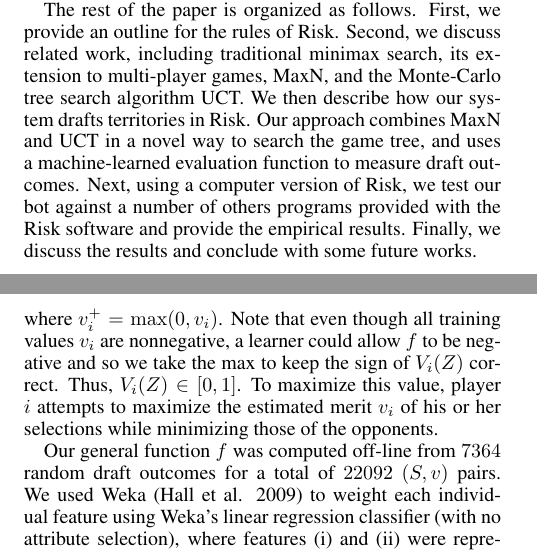
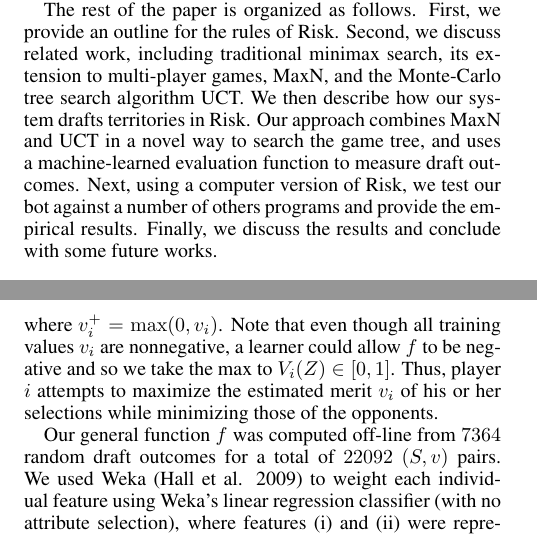
Before and after one commit to rggibson/riskbot, a LaTeX paper (AIIDE2010/AIIDE2010.tex): two parts of the columns of pages 1 and 3 of 4, joined at a grey line, cut so that both start at the same text. Compiled offline with pdfLaTeX.

Commit message:
-minor AIIDE2010.tex changes

```diff
--- a/AIIDE2010/AIIDE2010.tex
+++ b/AIIDE2010/AIIDE2010.tex
@@ -82,7 +82,7 @@ For the past few decades, computer games have been a popular platform for artifi
 checkers \cite{Chinook}, chess \cite{DeepBlue},
 and Go \cite{ComputerGo}.  However, games involving more than two players (multi-player) are generally less understood.  In this paper, we describe how to create stronger bots for playing the multi-player game Risk by Hasbro Inc.  In the standard rules of Risk, the game begins with the players drafting the territories on the board until every territory has an owner.  Our work here focuses  on improving overall performance by developing an intelligent system for playing the opening territory draft phase of Risk.
 
-The rest of the paper is organized as follows.  First, we provide an outline for the rules of Risk.  Second, we discuss related work, including traditional minimax search, its extension to multi-player games, MaxN, and the Monte-Carlo tree search algorithm UCT.  We then describe how our system drafts territories in Risk.  Our approach combines MaxN and UCT in a novel way to search the game tree, and uses a machine-learned evaluation function to measure draft outcomes.  Next, using a computer version of Risk, we test our bot against a number of others programs provided with the Risk software and provide the empirical results.  Finally, we discuss the results and conclude with some future works.
+The rest of the paper is organized as follows.  First, we provide an outline for the rules of Risk.  Second, we discuss related work, including traditional minimax search, its extension to multi-player games, MaxN, and the Monte-Carlo tree search algorithm UCT.  We then describe how our system drafts territories in Risk.  Our approach combines MaxN and UCT in a novel way to search the game tree, and uses a machine-learned evaluation function to measure draft outcomes.  Next, using a computer version of Risk, we test our bot against a number of others programs and provide the empirical results.  Finally, we discuss the results and conclude with some future works.
 
 \section{Problem Formulation}
 \label{sec:Prob}
@@ -196,12 +196,12 @@ We manually identified a number of features that are tactically important in dra
 \[ f: S \mapsto v \in \textbf{R} \]
 that estimates the merit of the feature set $S$ when following Quo's post-draft strategy.  Finally, for a draft outcome $Z = (A_1,A_2,A_3,\emptyset)$ with $A_i$ being the set of player $i$'s territory selections, we calculate $v_i = f(S_i)$ where $S_i$ is the feature set associated with $A_i$, and define the value of the draft outcome $Z$ for player $i$ to be
 \[ V_i(Z) = v_i^+ / \left(v_1^+ + v_2^+ + v_3^+\right), \]
-where $v_i^+ = \max(0, v_i)$.  Note that even though all training values $v_i$ are nonnegative, a learner could allow $f$ to be negative and so we take the max to keep the sign of $V_i(Z)$ correct.
+where $v_i^+ = \max(0, v_i)$.  Note that even though all training values $v_i$ are nonnegative, a learner could allow $f$ to be negative and so we take the max to $V_i(Z) \in [0,1]$.
 %Thus, $V_i(Z) \in [0, 1]$ approximately measures the value of our selections relative to the picks made by the other players, providing an estimate of player $i$'s chance of winning from $Z$.
-Thus, $V_i(Z) \in [0, 1]$.  To maximize this value, player $i$ attempts to maximize the estimated merit $v_i$ of his or her selections while minimizing those of the opponents.
+Thus, player $i$ attempts to maximize the estimated merit $v_i$ of his or her selections while minimizing those of the opponents.
 
 Our general function $f$ was computed off-line from $7364$ random draft outcomes for a total of $22092$ $(S,v)$ pairs.  We used Weka \cite{Weka} to weight each individual feature using Weka's linear regression classifier (with no attribute selection), where features (i) and (ii) were represented as nominal features and features (iii) and (iv) were numeric.  Thus, $f(S)$ can be calculated by simply summing the weights, displayed in Tables \ref{tab:ContScoring} and \ref{tab:MoreScoring}, of the features present in $S$.  However, there are some features of type (i) which did not appear in any of the $22092$ feature sets because of their unlikeliness of occurring through random drafting; for instance, there were no cases where one player owned all 9 territories of North America.  The weights of these features were calculated through linear extrapolation of the closest two continent counts for the associated continent.  As an example, the weight for owning all 9 territories in North America is calculated from the weights for owning 8 territories and 7 territories in North America via
-\[ 36.1487 + (36.1487 - 24.0969) = 48.2005. \]
+\[ 36.15 + (36.15 - 24.10) = 48.20. \]
 
 %\begin{table*}[t]
 %  \begin{center}
```
Also changed, not shown: AIIDE2010/AIIDE2010.tex (2 more changed lines).
